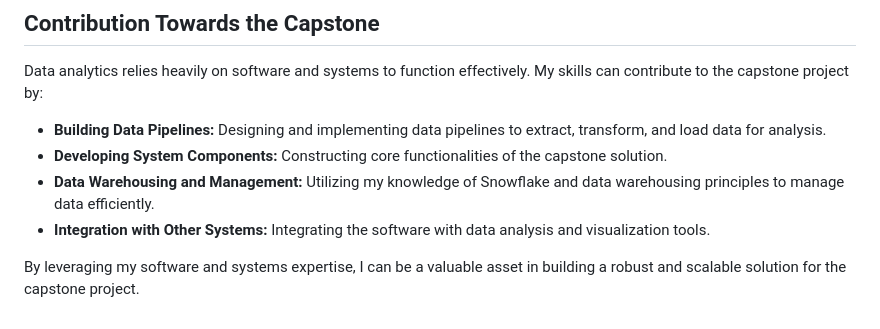
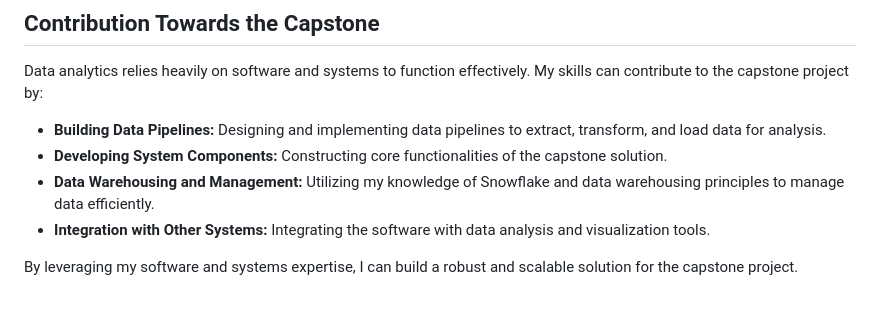
Before and after one commit to AdityaJagdale/CISBA-Capstone, a Markdown page: Assignment_3_Software_and_Systems.md, the part around the change. Drawn GitHub-style.

```diff
--- a/Assignment_3_Software_and_Systems.md
+++ b/Assignment_3_Software_and_Systems.md
@@ -67,4 +67,4 @@ Data analytics relies heavily on software and systems to function effectively. M
 -   **Data Warehousing and Management:** Utilizing my knowledge of Snowflake and data warehousing principles to manage data efficiently.
 -   **Integration with Other Systems:** Integrating the software with data analysis and visualization tools.
 
-By leveraging my software and systems expertise, I can be a valuable asset in building a robust and scalable solution for the capstone project.
+By leveraging my software and systems expertise, I can build a robust and scalable solution for the capstone project.
```
